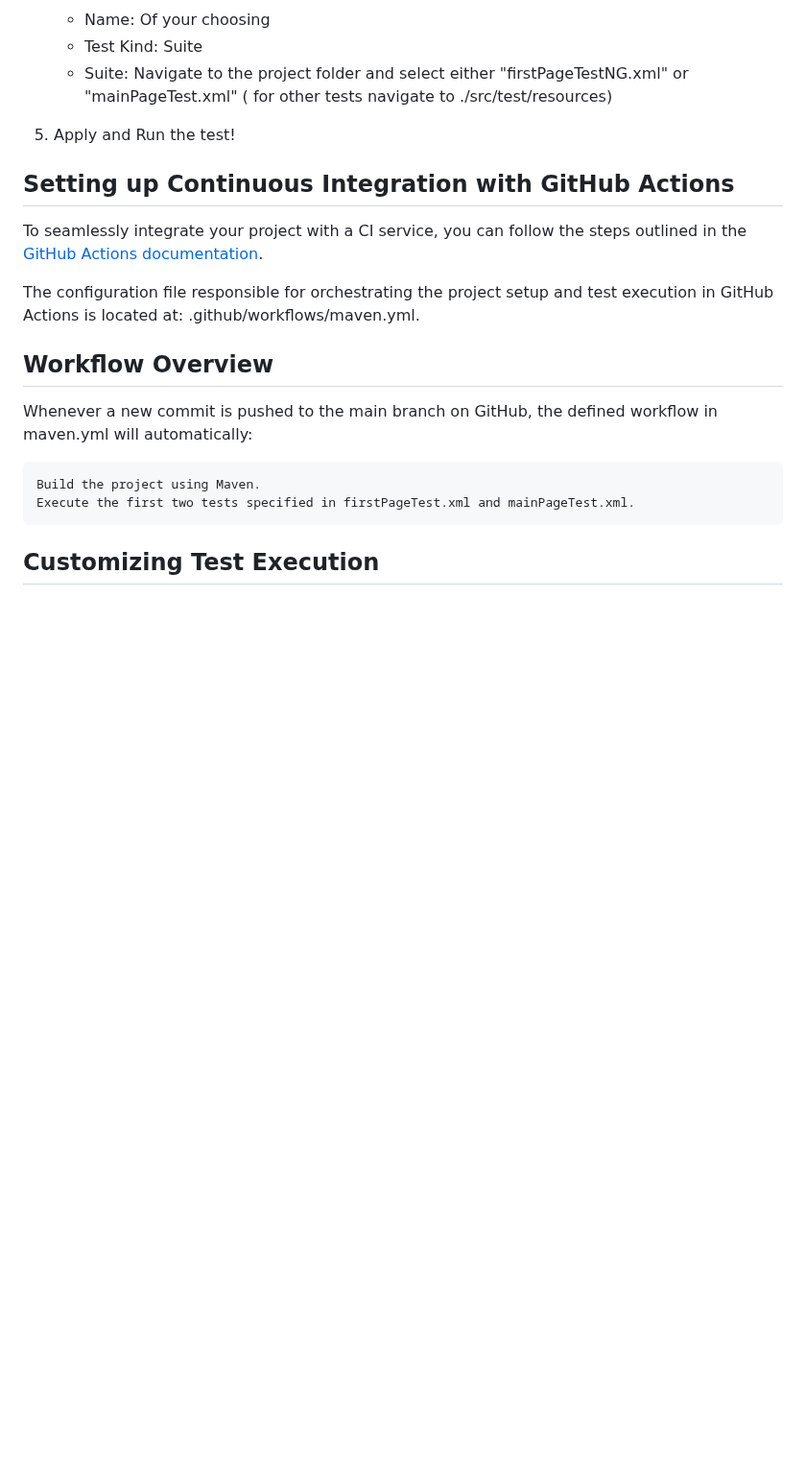
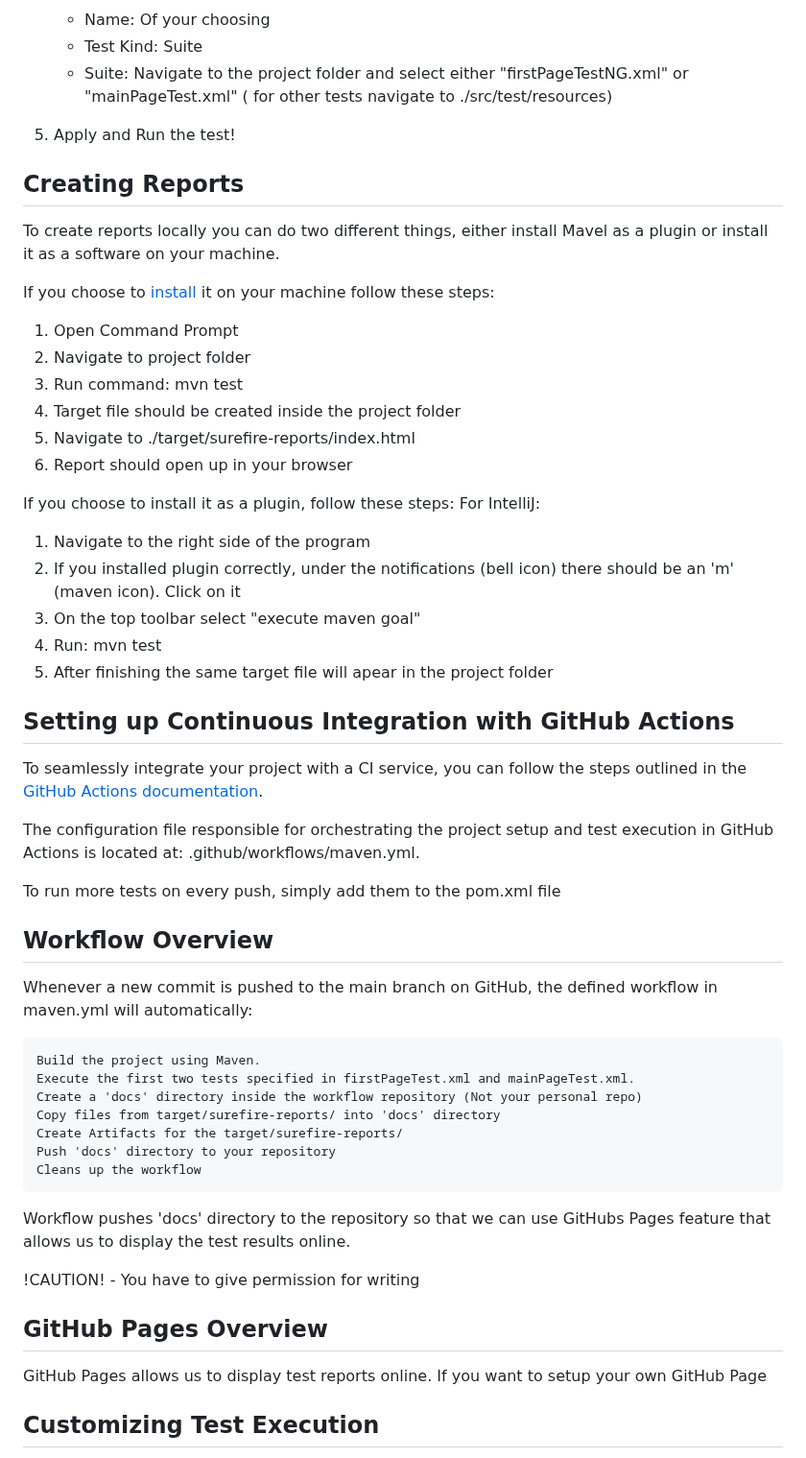
Before and after one commit to DrDuck2/SoftwareTesting, a Markdown page: README.md, the part around one of its changes. Shown at 96% size. GitHub-like rendering; blank space fills up the shorter version.

```diff
--- a/README.md
+++ b/README.md
@@ -44,11 +44,36 @@ To run the tests locally, follow these steps:
 5. Apply and Run the test!
 
 
+## Creating Reports
+
+To create reports locally you can do two different things, either install Mavel as a plugin or install it as a software on your machine.
+
+If you choose to [install](https://phoenixnap.com/kb/install-maven-windows) it on your machine follow these steps:
+
+1. Open Command Prompt
+2. Navigate to project folder
+3. Run command: mvn test
+4. Target file should be created inside the project folder
+5. Navigate to ./target/surefire-reports/index.html
+6. Report should open up in your browser
+
+If you choose to install it as a plugin, follow these steps:
+For IntelliJ:
+
+  1. Navigate to the right side of the program
+  2. If you installed plugin correctly, under the notifications (bell icon) there should be an 'm' (maven icon). Click on it
+  3. On the top toolbar select "execute maven goal"
+  4. Run: mvn test
+  5. After finishing the same target file will apear in the project folder
+
+
 ## Setting up Continuous Integration with GitHub Actions
 
 To seamlessly integrate your project with a CI service, you can follow the steps outlined in the [GitHub Actions documentation](https://docs.github.com/en/actions/automating-builds-and-tests/building-and-testing-java-with-maven).
 
 The configuration file responsible for orchestrating the project setup and test execution in GitHub Actions is located at: .github/workflows/maven.yml.
+
+To run more tests on every push, simply add them to the pom.xml file
 
 ## Workflow Overview
 
@@ -56,6 +81,19 @@ Whenever a new commit is pushed to the main branch on GitHub, the defined workfl
 
     Build the project using Maven.
     Execute the first two tests specified in firstPageTest.xml and mainPageTest.xml.
+    Create a 'docs' directory inside the workflow repository (Not your personal repo)
+    Copy files from target/surefire-reports/ into 'docs' directory
+    Create Artifacts for the target/surefire-reports/
+    Push 'docs' directory to your repository
+    Cleans up the workflow
+
+Workflow pushes 'docs' directory to the repository so that we can use GitHubs Pages feature that allows us to display the test results online.
+
+!CAUTION! - You have to give permission for writing
+
+## GitHub Pages Overview
+
+GitHub Pages allows us to display test reports online. If you want to setup your own GitHub Page
 
 ## Customizing Test Execution
 
```
Also changed, not shown: other parts of README.md (+3 -3 lines).
